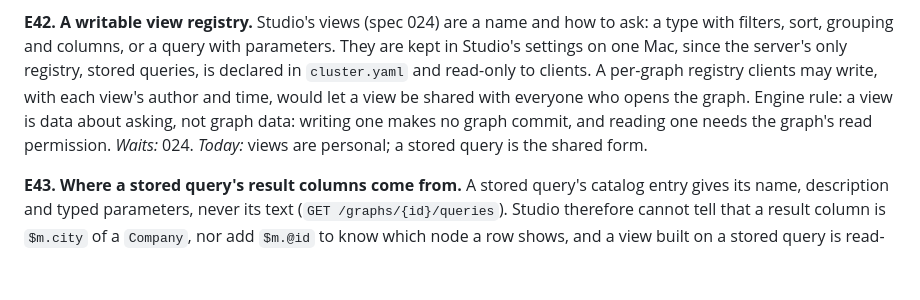
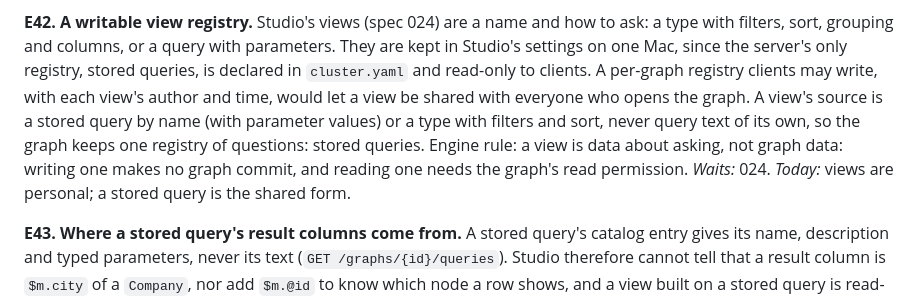
Before and after one commit to ModernRelay/omnigraph-studio, a Markdown page: specs/012-omnigraph-engine-changes/plan.md, the part around the change. Rendered like a GitHub page; blank space fills up the shorter version.

```diff
--- a/specs/012-omnigraph-engine-changes/plan.md
+++ b/specs/012-omnigraph-engine-changes/plan.md
@@ -414,8 +414,11 @@ Studio's views (spec 024) are a name and how to ask: a type with filters, sort,
 columns, or a query with parameters. They are kept in Studio's settings on one Mac, since the
 server's only registry, stored queries, is declared in `cluster.yaml` and read-only to clients.
 A per-graph registry clients may write, with each view's author and time, would let a view be
-shared with everyone who opens the graph. Engine rule: a view is data about asking, not graph
-data: writing one makes no graph commit, and reading one needs the graph's read permission.
+shared with everyone who opens the graph. A view's source is a stored query by name (with
+parameter values) or a type with filters and sort, never query text of its own, so the graph
+keeps one registry of questions: stored queries. Engine rule: a view is data about asking, not
+graph data: writing one makes no graph commit, and reading one needs the graph's read
+permission.
 *Waits:* 024. *Today:* views are personal; a stored query is the shared form.
 
 **E43. Where a stored query's result columns come from.**
```
Also changed, not shown: docs/deferred-engine-changes.md (+1 -1 lines), specs/024-views/plan.md (+43 -4 lines).
